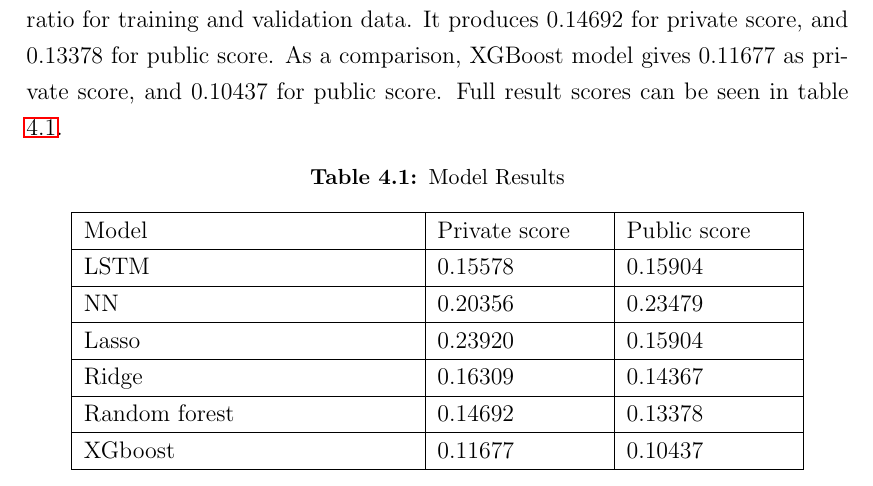
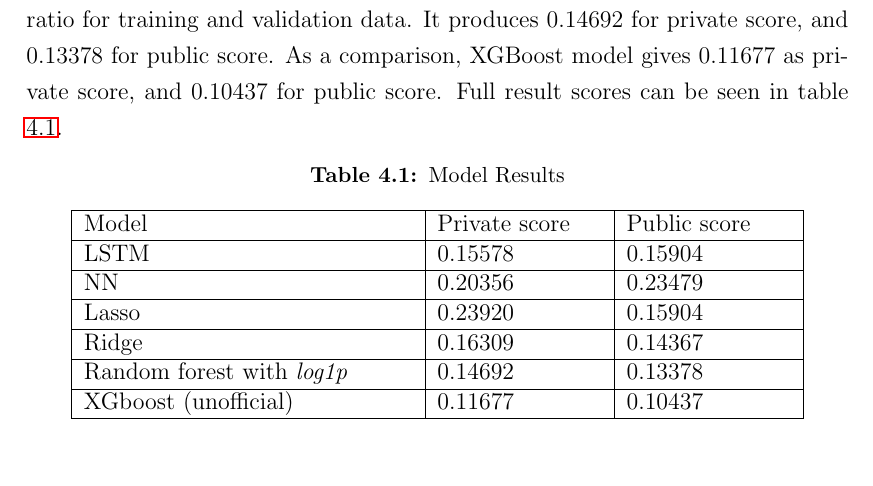
Before and after one commit to Stefan0010/CZ4041, a LaTeX document (report/report.tex, which reads report/results.tex): part of page 21 of 22, cut so that both start at the same text. Compiled offline with pdfLaTeX; an older LaTeX class or package is replaced by its successor.

Commit message:
Added some extra text

```diff
--- a/report/results.tex
+++ b/report/results.tex
@@ -2,7 +2,7 @@
 In this chapter, we will explain more about the results of all of the models that are used to train Rossmann store sales data. \\ \\
 First, LSTM per store model yields $0.15578$ for private score, and $0.15904$ for public score. Next, Neural network model produces $0.20356$ for private score, and $0.20298$ for public score. Then, Lasso model gives the best RMSPE result when it is trained per store, instead globally trained. It yield $0.23920$ as private score, and $0.23479$ as public score. Ridge produces the best result when using 5-fold cross validation with 32 features. It yield $0.16309$ for private score and $0.14367$ for public score. Random forests has the best RMSPE result with 8:2 ratio for training and validation data. It produces $0.14692$ for private score, and $0.13378$ for public score. As a comparison, XGBoost model gives $0.11677$ as private score, and $0.10437$ for public score. Full result scores can be seen in table \ref{tab:result}.
 
-\begin{table}[H]
+\begin{table}[h]
 	\centering
 	\caption{Model Results}
 	\label{tab:result}
@@ -13,7 +13,7 @@ First, LSTM per store model yields $0.15578$ for private score, and $0.15904$ fo
 		NN & 0.20356 & 0.23479 \\ \hline
 		Lasso & 0.23920 & 0.15904 \\ \hline
 		Ridge & 0.16309 & 0.14367 \\ \hline
-		Random forest & 0.14692 & 0.13378 \\ \hline
-		XGboost & 0.11677 & 0.10437 \\ \hline
+		Random forest with \textit{log1p} & 0.14692 & 0.13378 \\ \hline
+		XGboost (unofficial) & 0.11677 & 0.10437 \\ \hline
 	\end{tabular}
 \end{table}
```
